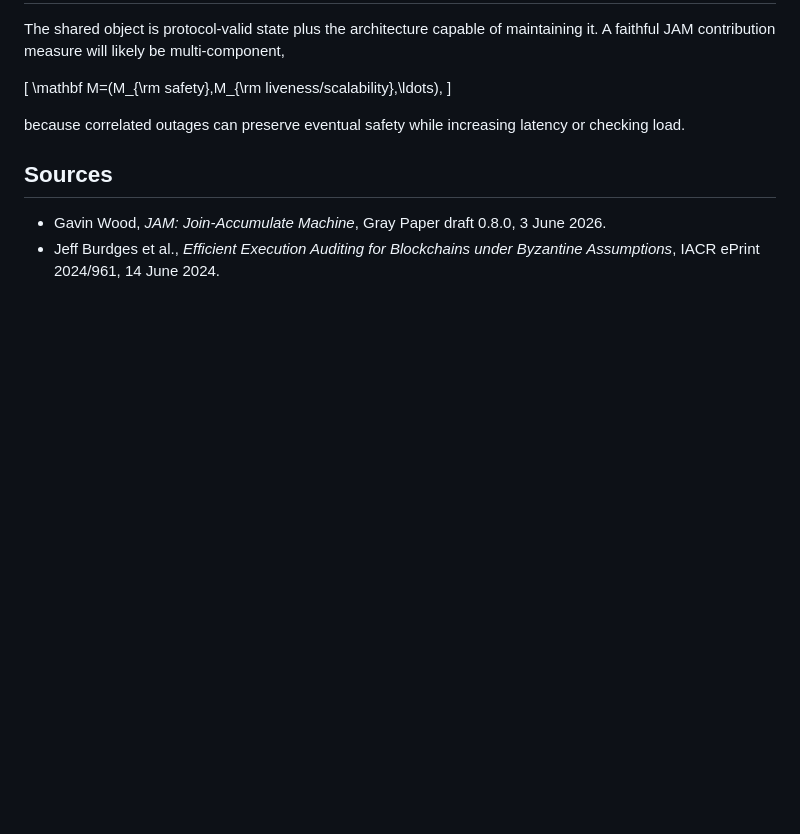
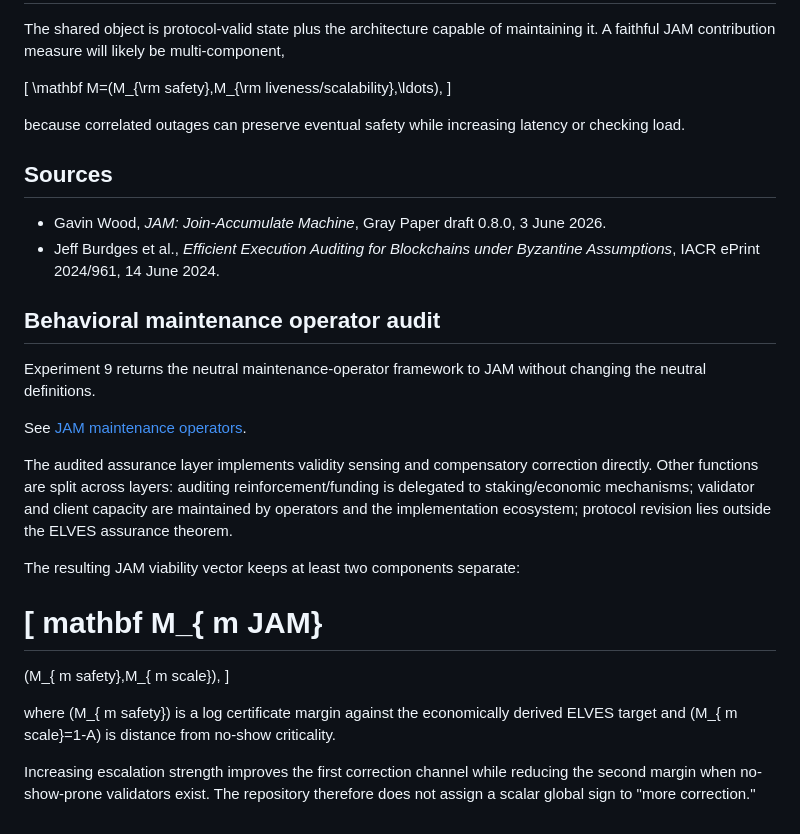
Before and after one commit to albertjanvanhoek/Distributed-Commons-Control, a Markdown page: docs/JAM_MAPPING.md, the part around the change. GitHub-like rendering; blank space fills up the shorter version.

Commit message:
Link behavioral maintenance audit into JAM mapping

```diff
--- a/docs/JAM_MAPPING.md
+++ b/docs/JAM_MAPPING.md
@@ -145,3 +145,38 @@ latency or checking load.
   3 June 2026.
 - Jeff Burdges et al., *Efficient Execution Auditing for Blockchains under
   Byzantine Assumptions*, IACR ePrint 2024/961, 14 June 2024.
+
+
+## Behavioral maintenance operator audit
+
+Experiment 9 returns the neutral maintenance-operator framework to JAM without
+changing the neutral definitions.
+
+See [JAM maintenance operators](JAM_MAINTENANCE_OPERATORS.md).
+
+The audited assurance layer implements validity sensing and compensatory
+correction directly. Other functions are split across layers: auditing
+reinforcement/funding is delegated to staking/economic mechanisms; validator
+and client capacity are maintained by operators and the implementation
+ecosystem; protocol revision lies outside the ELVES assurance theorem.
+
+The resulting JAM viability vector keeps at least two components separate:
+
+[
+mathbf M_{
+m JAM}
+=
+(M_{
+m safety},M_{
+m scale}),
+]
+
+where (M_{
+m safety}) is a log certificate margin against the economically
+derived ELVES target and (M_{
+m scale}=1-A) is distance from no-show
+criticality.
+
+Increasing escalation strength improves the first correction channel while
+reducing the second margin when no-show-prone validators exist. The repository
+therefore does not assign a scalar global sign to "more correction."
```
